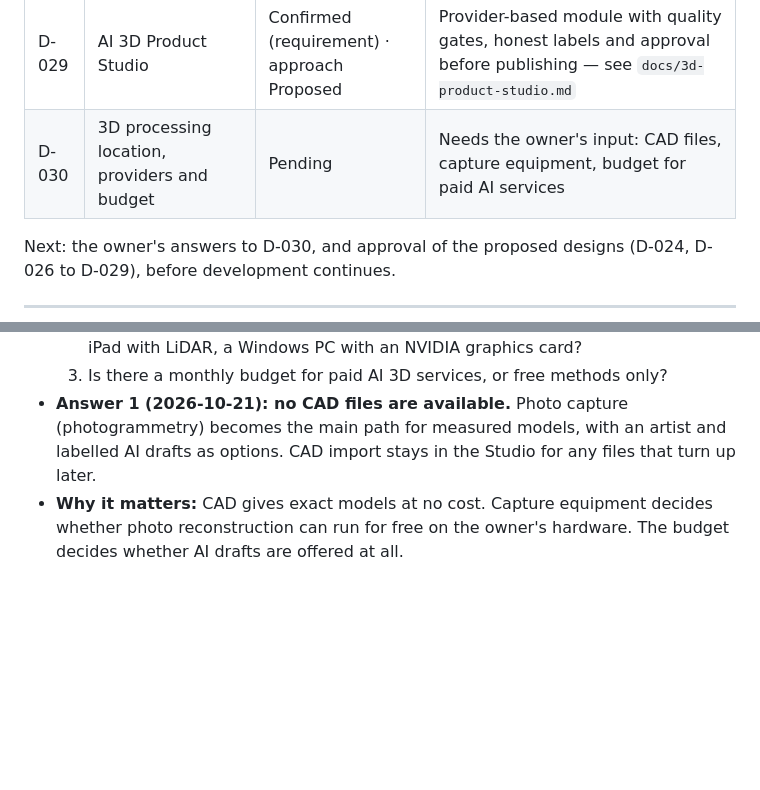
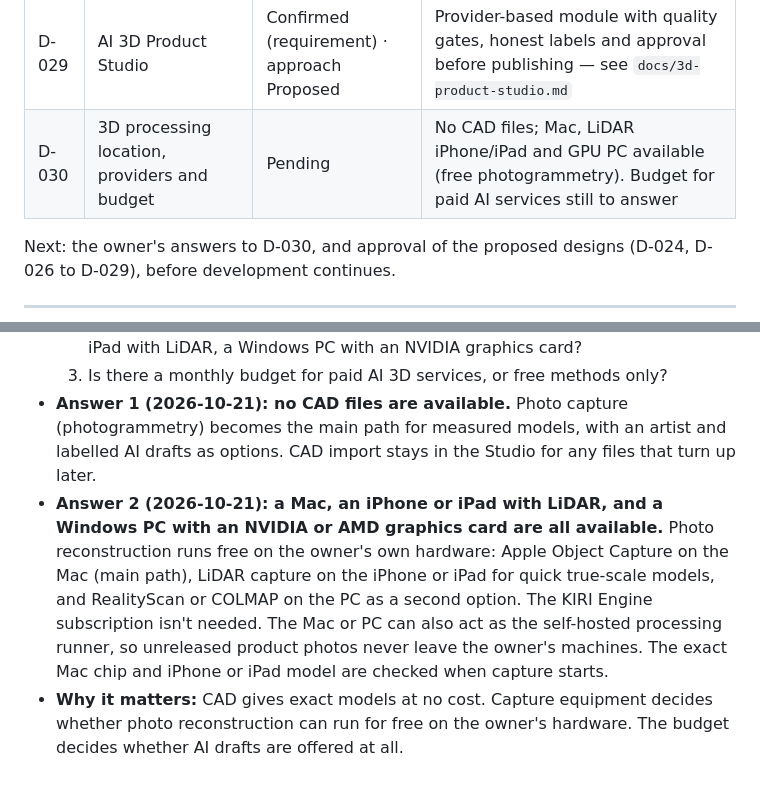
Before and after one commit to AbdHablas/Hantex, a Markdown page: docs/DECISIONS.md, 2 parts joined by grey strips. GitHub-like rendering; blank space fills up the shorter version.

Commit message:
Record available capture equipment (D-030)
Co-Authored-By: Claude Opus 5.5 <noreply@anthropic.com>
Claude-Session: https://claude.ai/code/session_01RWJDm2bJD4bcZSRizHbFGi

```diff
--- a/docs/DECISIONS.md
+++ b/docs/DECISIONS.md
@@ -38,7 +38,7 @@ marked **Confirmed** once the project owner has approved it.
 | D-027 | Reusable design system across websites | Confirmed (requirement) · design Proposed | Theme per site from presets; font library and SVG logo uploads in the dashboard — see `docs/theming.md` |
 | D-028 | Hosting of multiple websites | Proposed | One Cloudflare Worker per site (static pages + forms), media from R2 on a media domain per site |
 | D-029 | AI 3D Product Studio | Confirmed (requirement) · approach Proposed | Provider-based module with quality gates, honest labels and approval before publishing — see `docs/3d-product-studio.md` |
-| D-030 | 3D processing location, providers and budget | Pending | Needs the owner's input: CAD files, capture equipment, budget for paid AI services |
+| D-030 | 3D processing location, providers and budget | Pending | No CAD files; Mac, LiDAR iPhone/iPad and GPU PC available (free photogrammetry). Budget for paid AI services still to answer |
 
 Next: the owner's answers to D-030, and approval of the proposed designs
 (D-024, D-026 to D-029), before development continues.
@@ -702,6 +702,15 @@ Next: the owner's answers to D-030, and approval of the proposed designs
   (photogrammetry) becomes the main path for measured models, with an artist
   and labelled AI drafts as options. CAD import stays in the Studio for any
   files that turn up later.
+- **Answer 2 (2026-10-21): a Mac, an iPhone or iPad with LiDAR, and a
+  Windows PC with an NVIDIA or AMD graphics card are all available.** Photo
+  reconstruction runs free on the owner's own hardware: Apple Object Capture
+  on the Mac (main path), LiDAR capture on the iPhone or iPad for quick
+  true-scale models, and RealityScan or COLMAP on the PC as a second option.
+  The KIRI Engine subscription isn't needed. The Mac or PC can also act as the
+  self-hosted processing runner, so unreleased product photos never leave the
+  owner's machines. The exact Mac chip and iPhone or iPad model are checked
+  when capture starts.
 - **Why it matters:** CAD gives exact models at no cost. Capture equipment
   decides whether photo reconstruction can run for free on the owner's
   hardware. The budget decides whether AI drafts are offered at all.
```
Also changed, not shown: docs/3d-product-studio.md (+5 -0 lines), docs/implementation-plan.md (+1 -1 lines).
